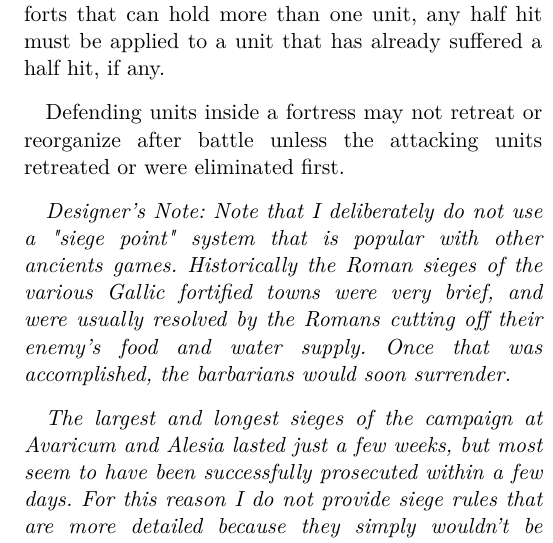
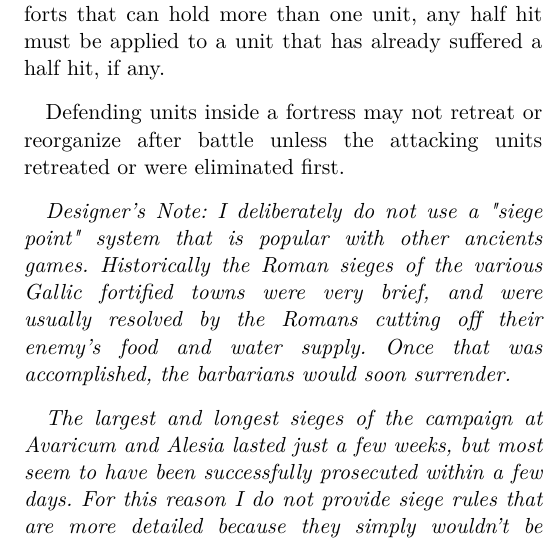
Before and after one commit to djberg96/Caesars-Gallic-War-2e, a LaTeX document (main.tex, which reads battle.tex): part of one column of page 8 of 23, cut so that both start at the same text. Compiled offline with pdfLaTeX.

Commit message:
Update designer's note.

```diff
--- a/battle.tex
+++ b/battle.tex
@@ -38,7 +38,7 @@ In addition, the defending unit has double defense, i.e. it requires two hits to
 
 Defending units inside a fortress may not retreat or reorganize after battle unless the attacking units retreated or were eliminated first.
 
-\textit{Designer's Note: Note that I deliberately do not use a "siege point" system that is popular with other ancients games. Historically the Roman sieges of the various Gallic fortified towns were very brief, and were usually resolved by the Romans cutting off their enemy's food and water supply. Once that was accomplished, the barbarians would soon surrender.}
+\textit{Designer's Note: I deliberately do not use a "siege point" system that is popular with other ancients games. Historically the Roman sieges of the various Gallic fortified towns were very brief, and were usually resolved by the Romans cutting off their enemy's food and water supply. Once that was accomplished, the barbarians would soon surrender.}
 
 \textit{The largest and longest sieges of the campaign at Avaricum and Alesia lasted just a few weeks, but most seem to have been successfully prosecuted within a few days. For this reason I do not provide siege rules that are more detailed because they simply wouldn't be appropriate at this scale.}
 
```
